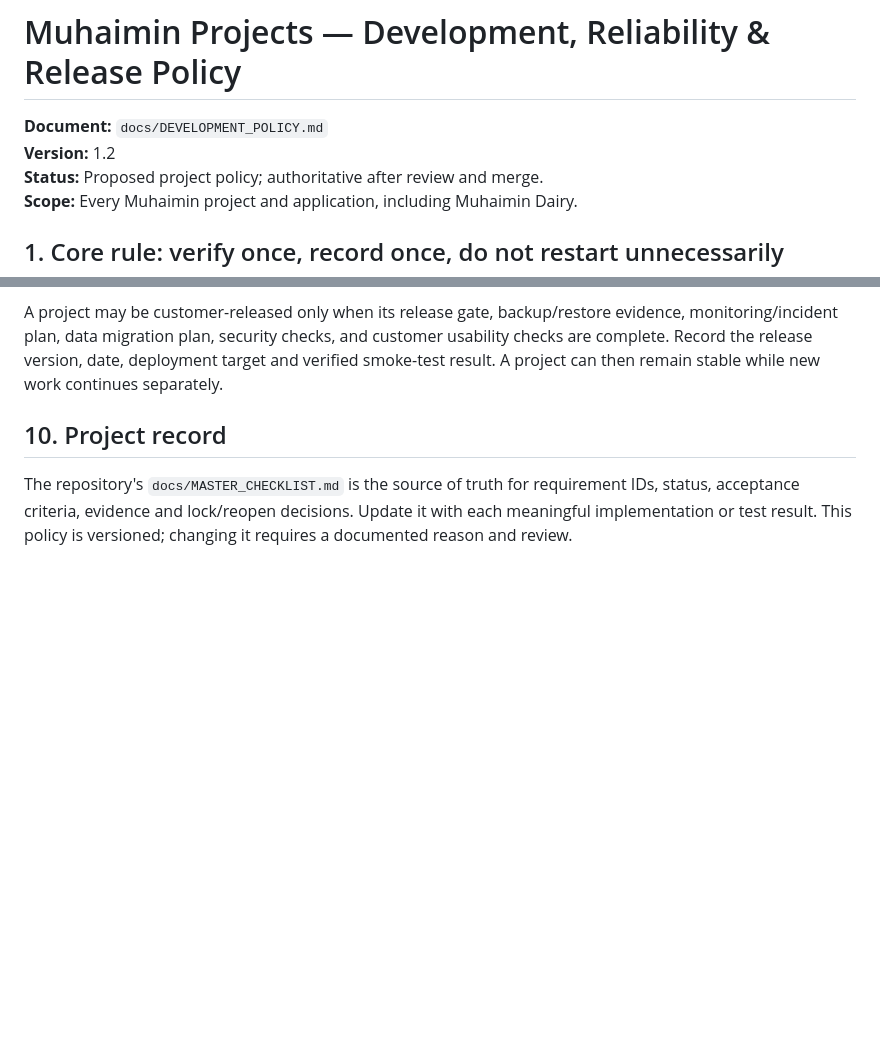
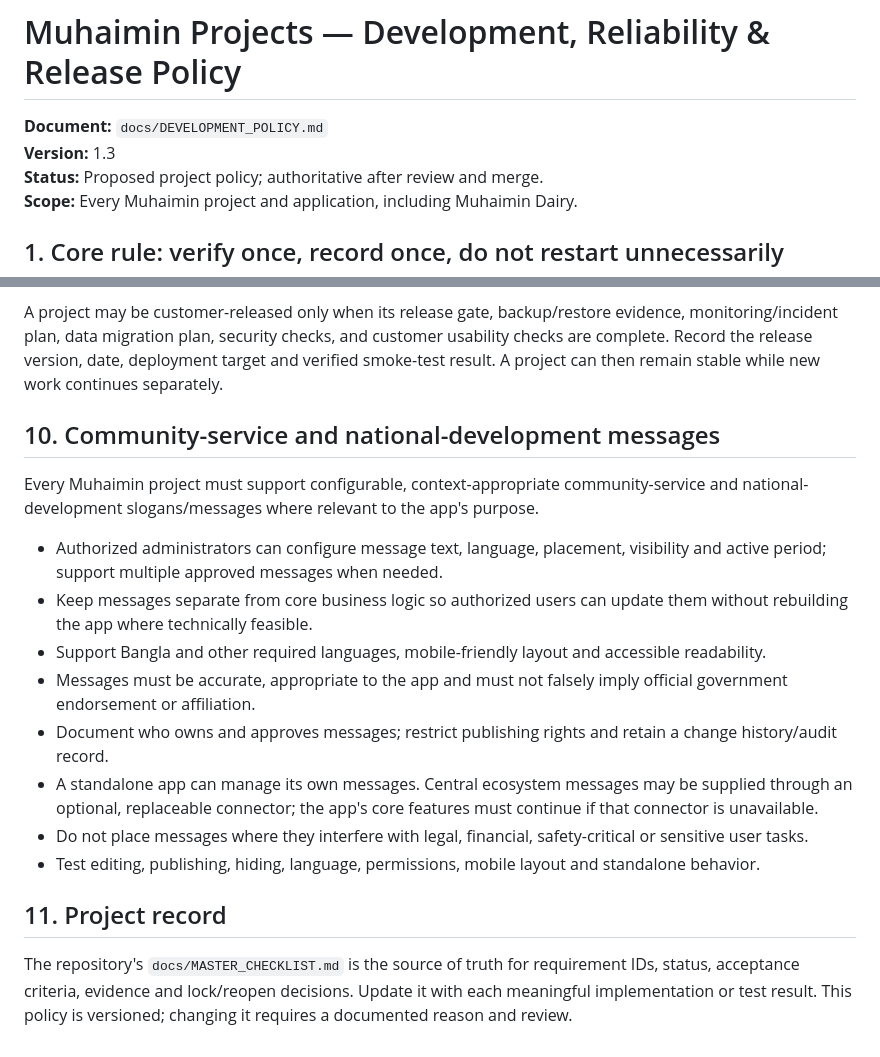
Before and after one commit to jui603295-sudo/muhaimin-dairy, a Markdown page: docs/DEVELOPMENT_POLICY.md, 2 parts joined by grey strips. GitHub-like rendering; blank space fills up the shorter version.

Commit message:
docs: add configurable community-service message policy

```diff
--- a/docs/DEVELOPMENT_POLICY.md
+++ b/docs/DEVELOPMENT_POLICY.md
@@ -1,7 +1,7 @@
 # Muhaimin Projects — Development, Reliability & Release Policy
 
 **Document:** `docs/DEVELOPMENT_POLICY.md`
-**Version:** 1.2
+**Version:** 1.3
 **Status:** Proposed project policy; authoritative after review and merge.
 **Scope:** Every Muhaimin project and application, including Muhaimin Dairy.
 
@@ -122,6 +122,19 @@ A requirement is complete only when its acceptance criteria are met, code review
 
 A project may be customer-released only when its release gate, backup/restore evidence, monitoring/incident plan, data migration plan, security checks, and customer usability checks are complete. Record the release version, date, deployment target and verified smoke-test result. A project can then remain stable while new work continues separately.
 
-## 10. Project record
+## 10. Community-service and national-development messages
+
+Every Muhaimin project must support configurable, context-appropriate community-service and national-development slogans/messages where relevant to the app's purpose.
+
+- Authorized administrators can configure message text, language, placement, visibility and active period; support multiple approved messages when needed.
+- Keep messages separate from core business logic so authorized users can update them without rebuilding the app where technically feasible.
+- Support Bangla and other required languages, mobile-friendly layout and accessible readability.
+- Messages must be accurate, appropriate to the app and must not falsely imply official government endorsement or affiliation.
+- Document who owns and approves messages; restrict publishing rights and retain a change history/audit record.
+- A standalone app can manage its own messages. Central ecosystem messages may be supplied through an optional, replaceable connector; the app's core features must continue if that connector is unavailable.
+- Do not place messages where they interfere with legal, financial, safety-critical or sensitive user tasks.
+- Test editing, publishing, hiding, language, permissions, mobile layout and standalone behavior.
+
+## 11. Project record
 
 The repository's `docs/MASTER_CHECKLIST.md` is the source of truth for requirement IDs, status, acceptance criteria, evidence and lock/reopen decisions. Update it with each meaningful implementation or test result. This policy is versioned; changing it requires a documented reason and review.
```
